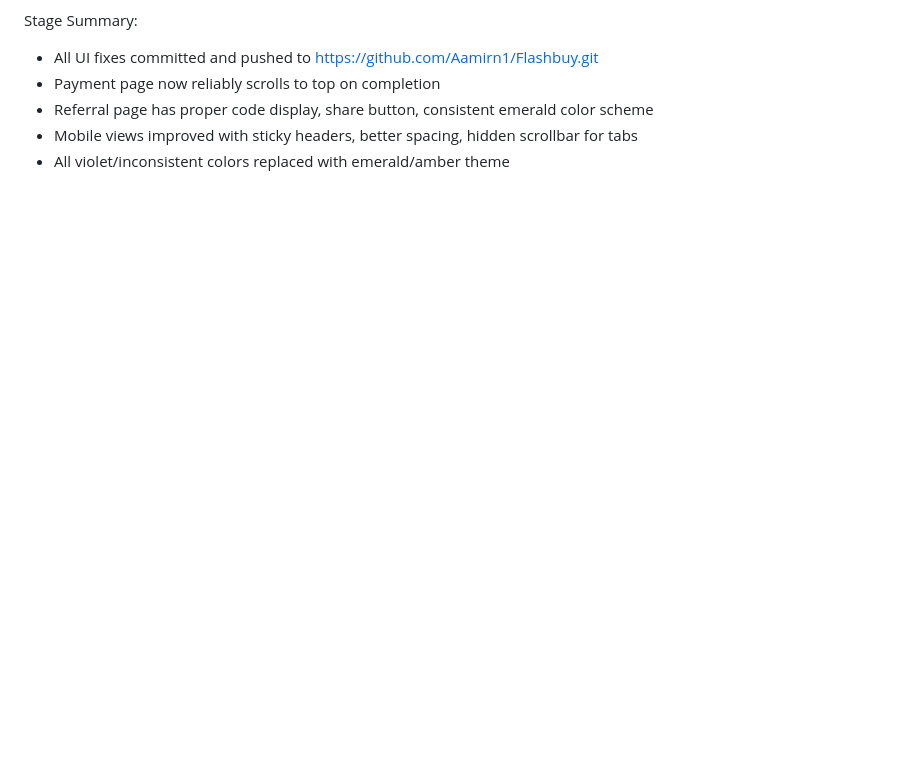
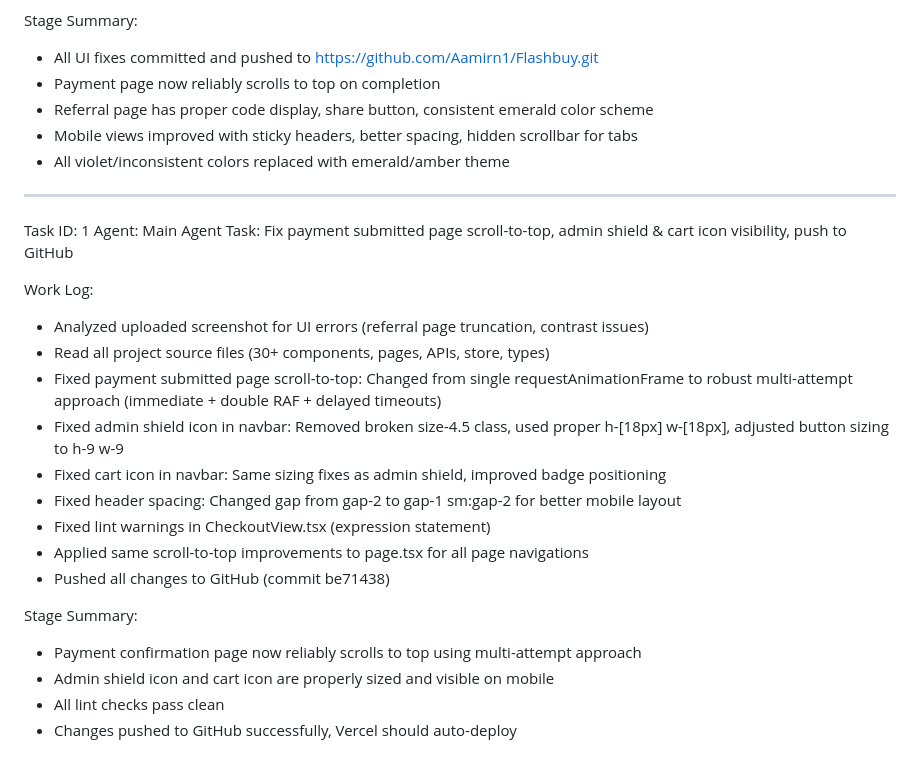
Before and after one commit to Aamirn1/Flashbuy, a Markdown page: worklog.md, the part around the change. Rendered like a GitHub page; blank space fills up the shorter version.

Commit message:
568b4a90-4809-498c-a7ce-94ac47c0287a

```diff
--- a/worklog.md
+++ b/worklog.md
@@ -127,3 +127,24 @@ Stage Summary:
 - Referral page has proper code display, share button, consistent emerald color scheme
 - Mobile views improved with sticky headers, better spacing, hidden scrollbar for tabs
 - All violet/inconsistent colors replaced with emerald/amber theme
+---
+Task ID: 1
+Agent: Main Agent
+Task: Fix payment submitted page scroll-to-top, admin shield & cart icon visibility, push to GitHub
+
+Work Log:
+- Analyzed uploaded screenshot for UI errors (referral page truncation, contrast issues)
+- Read all project source files (30+ components, pages, APIs, store, types)
+- Fixed payment submitted page scroll-to-top: Changed from single requestAnimationFrame to robust multi-attempt approach (immediate + double RAF + delayed timeouts)
+- Fixed admin shield icon in navbar: Removed broken size-4.5 class, used proper h-[18px] w-[18px], adjusted button sizing to h-9 w-9
+- Fixed cart icon in navbar: Same sizing fixes as admin shield, improved badge positioning
+- Fixed header spacing: Changed gap from gap-2 to gap-1 sm:gap-2 for better mobile layout
+- Fixed lint warnings in CheckoutView.tsx (expression statement)
+- Applied same scroll-to-top improvements to page.tsx for all page navigations
+- Pushed all changes to GitHub (commit be71438)
+
+Stage Summary:
+- Payment confirmation page now reliably scrolls to top using multi-attempt approach
+- Admin shield icon and cart icon are properly sized and visible on mobile
+- All lint checks pass clean
+- Changes pushed to GitHub successfully, Vercel should auto-deploy
```
